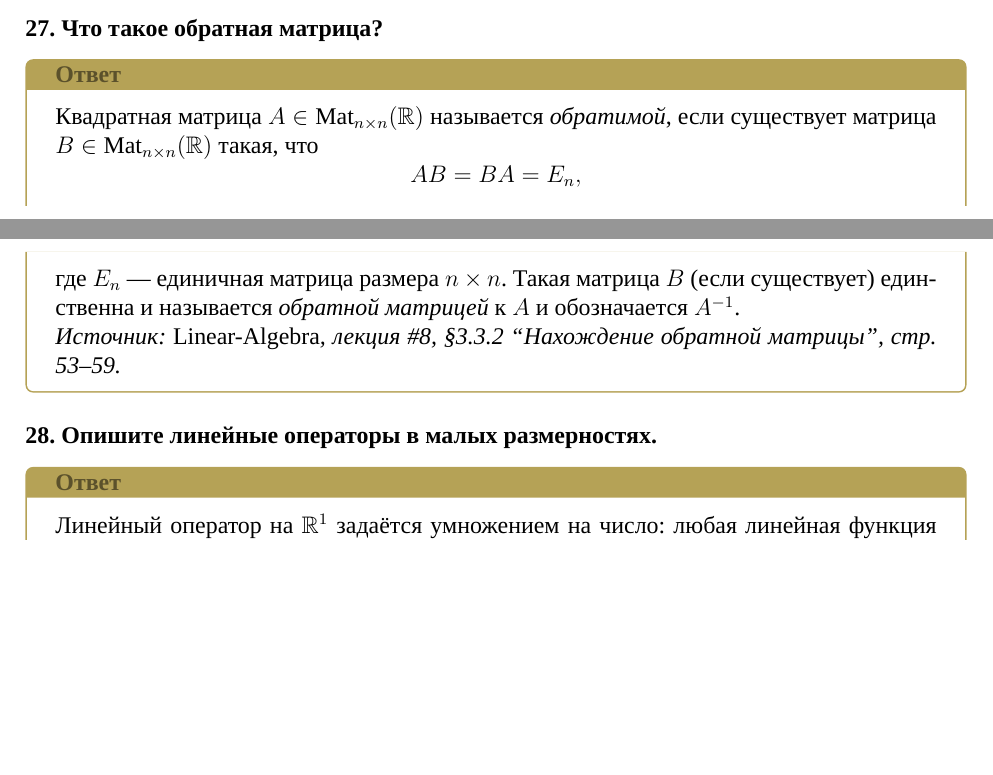
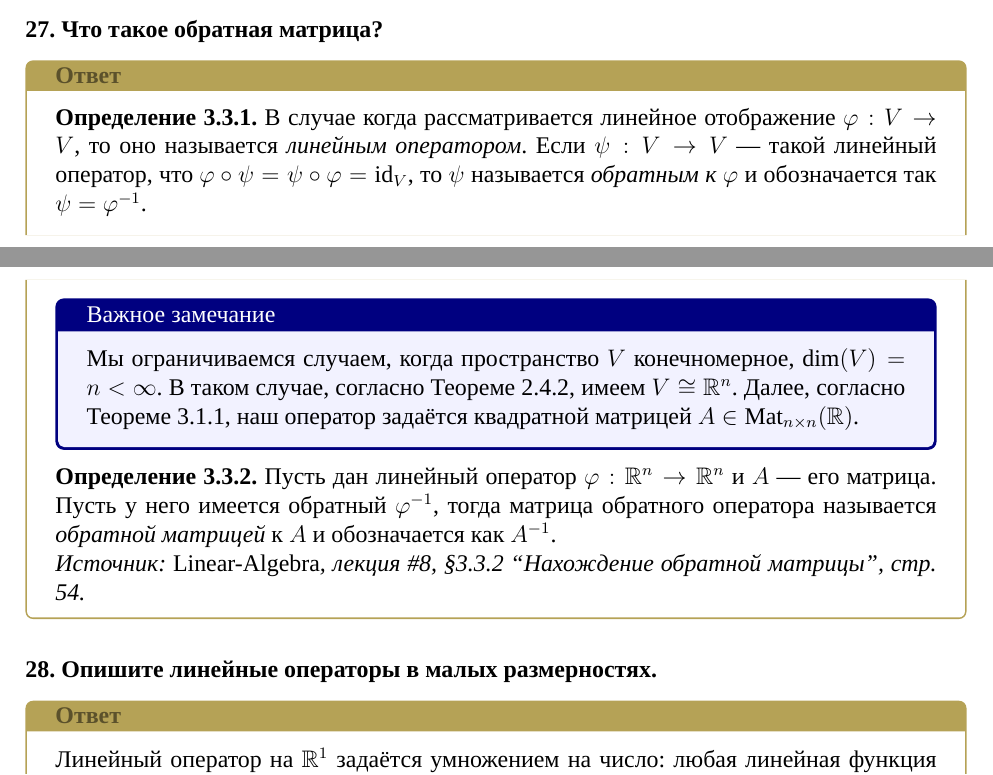
Before and after one commit to stupidcabbage/colloquium-linear-algebra-1, a LaTeX problem sheet (main.tex): two parts of pages 10 and 11 of 18, joined at a grey line, cut so that both start at the same text, the shorter picture padded with empty space. Compiled offline with XeLaTeX; a missing font is replaced by an installed copy or a similar font.

Commit message:
fix: definition 27

```diff
--- a/main.tex
+++ b/main.tex
@@ -683,13 +683,28 @@
 \colquestion{Что такое обратная матрица?}
 
 \begin{answerbox}
-	Квадратная матрица $A\in\operatorname{Mat}_{n\times n}(\mathbb{R})$ называется \emph{обратимой}, если существует матрица $B\in\operatorname{Mat}_{n\times n}(\mathbb{R})$ такая, что
-	\[
-		A B = B A = E_n,
-	\]
-	где $E_n$~--- единичная матрица размера $n\times n$. Такая матрица $B$ (если существует) единственна и называется \emph{обратной матрицей} к $A$ и обозначается $A^{-1}$.
+	\textbf{Определение 3.3.1.}
+	В случае когда рассматривается линейное отображение
+	$\varphi : V \to V$, то оно называется \emph{линейным оператором}.
+	Если $\psi : V \to V$ — такой линейный оператор, что
+	$\varphi \circ \psi = \psi \circ \varphi = \mathrm{id}_V$,
+	то $\psi$ называется \emph{обратным к} $\varphi$ и обозначается так
+	$\psi = \varphi^{-1}$.
 
-	\textit{Источник: \emph{Linear-Algebra}, лекция \#8, \S3.3.2 ``Нахождение обратной матрицы'', стр.\ 53--59.}
+	\begin{tcolorbox}[colback=blue!5!white,colframe=blue!50!black,title=Важное замечание]
+	Мы ограничиваемся случаем, когда пространство $V$ конечномерное,
+	$\dim(V)=n<\infty$. В таком случае, согласно Теореме~2.4.2, имеем
+	$V \cong \mathbb{R}^n$. Далее, согласно Теореме~3.1.1, наш оператор
+	задаётся квадратной матрицей $A \in \mathrm{Mat}_{n\times n}(\mathbb{R})$.
+	\end{tcolorbox}
+
+	\textbf{Определение 3.3.2.}
+	Пусть дан линейный оператор $\varphi : \mathbb{R}^n \to \mathbb{R}^n$
+	и $A$ — его матрица. Пусть у него имеется обратный $\varphi^{-1}$,
+	тогда матрица обратного оператора называется \emph{обратной матрицей} к $A$
+	и обозначается как $A^{-1}$.
+
+	\textit{Источник: \emph{Linear-Algebra}, лекция \#8, \S3.3.2 ``Нахождение обратной матрицы'', стр.\ 54.}
 \end{answerbox}
 
 \bigskip
```
Also changed, not shown: main.pdf.
